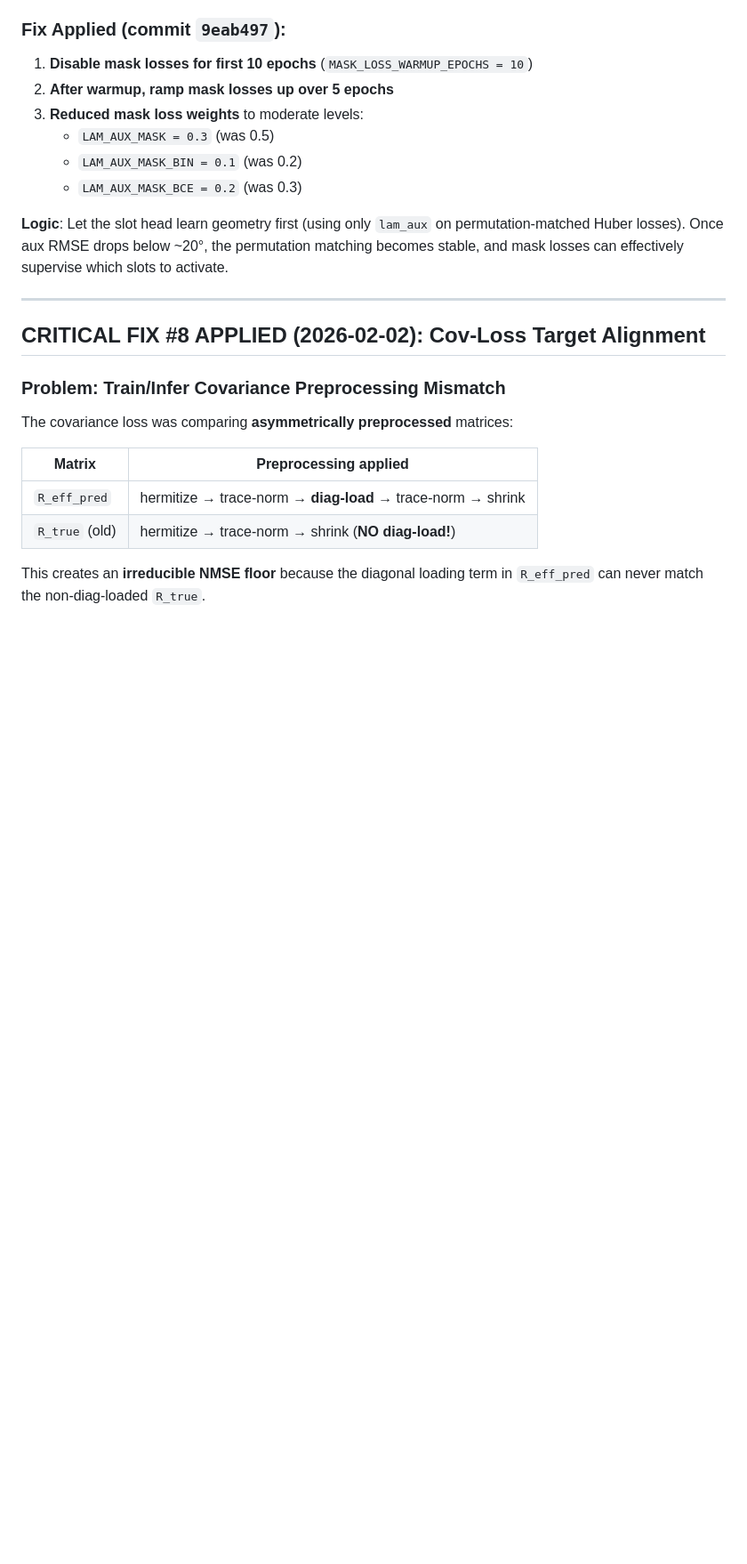
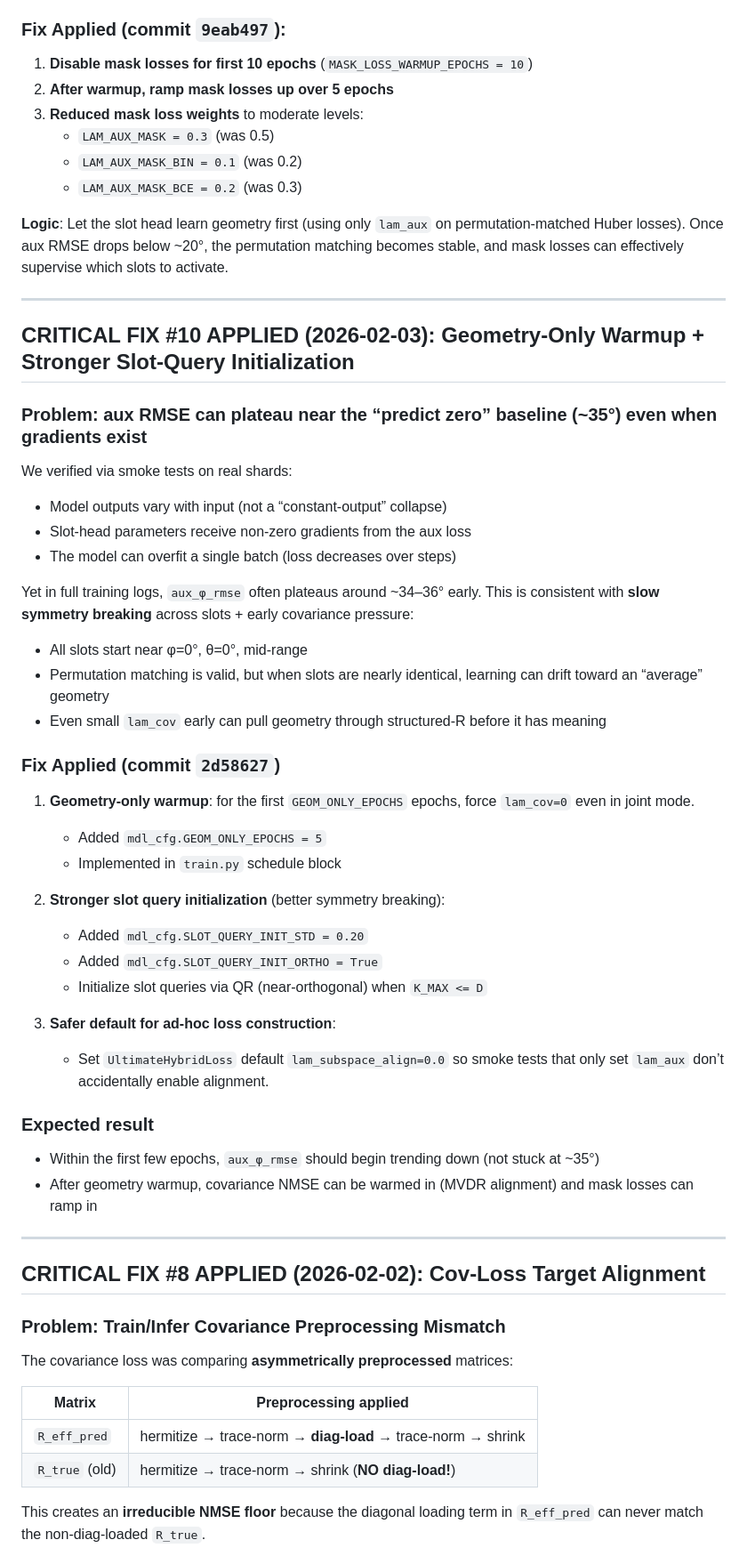
Before and after one commit to TahmidZee/ris-localization-mvdr, a Markdown page: IMPLEMENTATION_CHECKLIST_WIDEBAND.md, the part around the change. Shown at 89% size. Rendered like a GitHub page; blank space fills up the shorter version.

Commit message:
docs: add CRITICAL FIX #10 (geom-only warmup + slot-query init)

```diff
--- a/IMPLEMENTATION_CHECKLIST_WIDEBAND.md
+++ b/IMPLEMENTATION_CHECKLIST_WIDEBAND.md
@@ -27,6 +27,40 @@ When slot-head geometry predictions are stuck near 0° (as at init), the permuta
    - `LAM_AUX_MASK_BCE = 0.2` (was 0.3)
 
 **Logic**: Let the slot head learn geometry first (using only `lam_aux` on permutation-matched Huber losses). Once aux RMSE drops below ~20°, the permutation matching becomes stable, and mask losses can effectively supervise which slots to activate.
+
+---
+
+## CRITICAL FIX #10 APPLIED (2026-02-03): Geometry-Only Warmup + Stronger Slot-Query Initialization
+
+### Problem: aux RMSE can plateau near the “predict zero” baseline (~35°) even when gradients exist
+
+We verified via smoke tests on real shards:
+- Model outputs vary with input (not a “constant-output” collapse)
+- Slot-head parameters receive non-zero gradients from the aux loss
+- The model can overfit a single batch (loss decreases over steps)
+
+Yet in full training logs, `aux_φ_rmse` often plateaus around ~34–36° early. This is consistent with **slow symmetry breaking** across slots + early covariance pressure:
+- All slots start near φ=0°, θ=0°, mid-range
+- Permutation matching is valid, but when slots are nearly identical, learning can drift toward an “average” geometry
+- Even small `lam_cov` early can pull geometry through structured-R before it has meaning
+
+### Fix Applied (commit `2d58627`)
+
+1. **Geometry-only warmup**: for the first `GEOM_ONLY_EPOCHS` epochs, force `lam_cov=0` even in joint mode.
+   - Added `mdl_cfg.GEOM_ONLY_EPOCHS = 5`
+   - Implemented in `train.py` schedule block
+
+2. **Stronger slot query initialization** (better symmetry breaking):
+   - Added `mdl_cfg.SLOT_QUERY_INIT_STD = 0.20`
+   - Added `mdl_cfg.SLOT_QUERY_INIT_ORTHO = True`
+   - Initialize slot queries via QR (near-orthogonal) when `K_MAX <= D`
+
+3. **Safer default for ad-hoc loss construction**:
+   - Set `UltimateHybridLoss` default `lam_subspace_align=0.0` so smoke tests that only set `lam_aux` don’t accidentally enable alignment.
+
+### Expected result
+- Within the first few epochs, `aux_φ_rmse` should begin trending down (not stuck at ~35°)
+- After geometry warmup, covariance NMSE can be warmed in (MVDR alignment) and mask losses can ramp in
 
 ---
 
```
